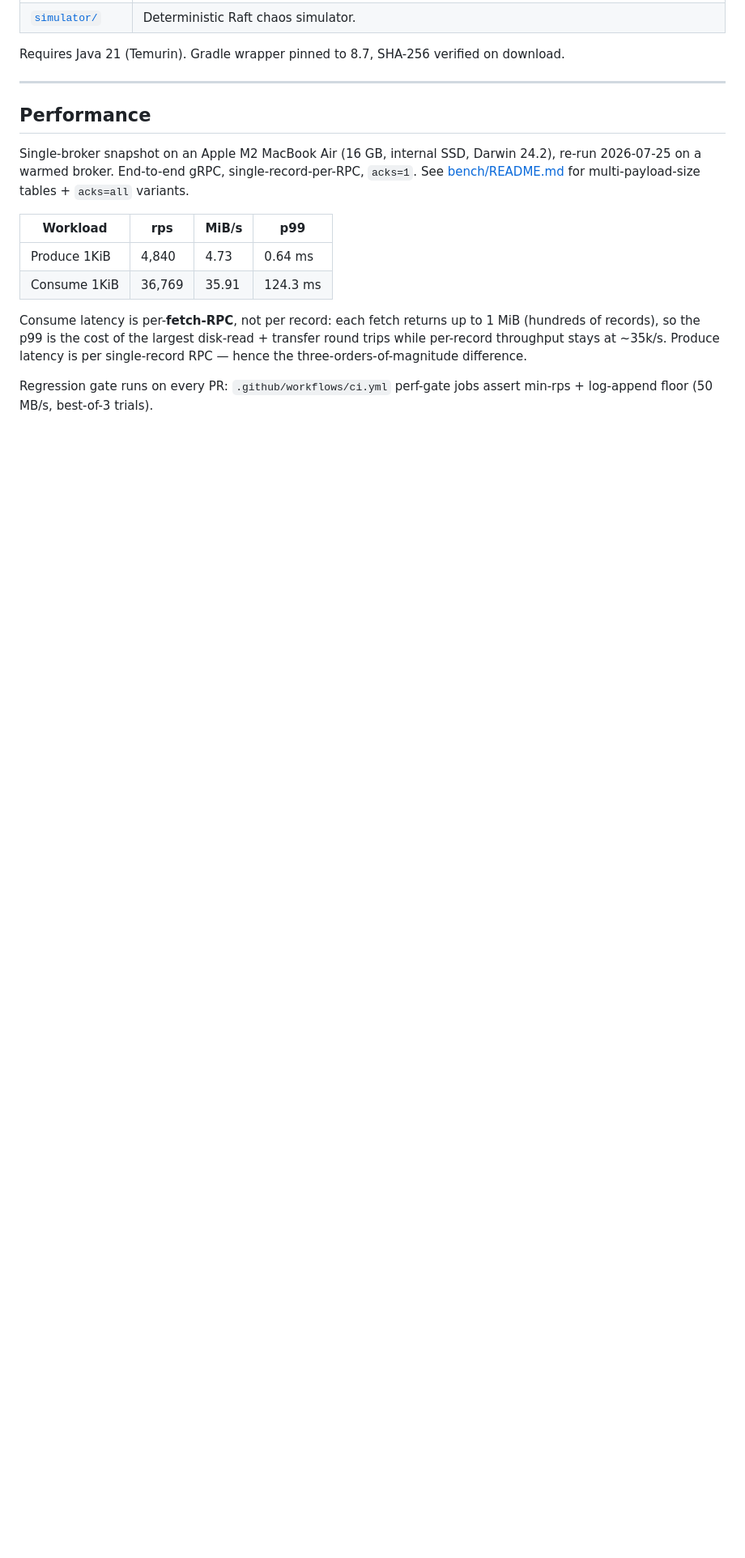
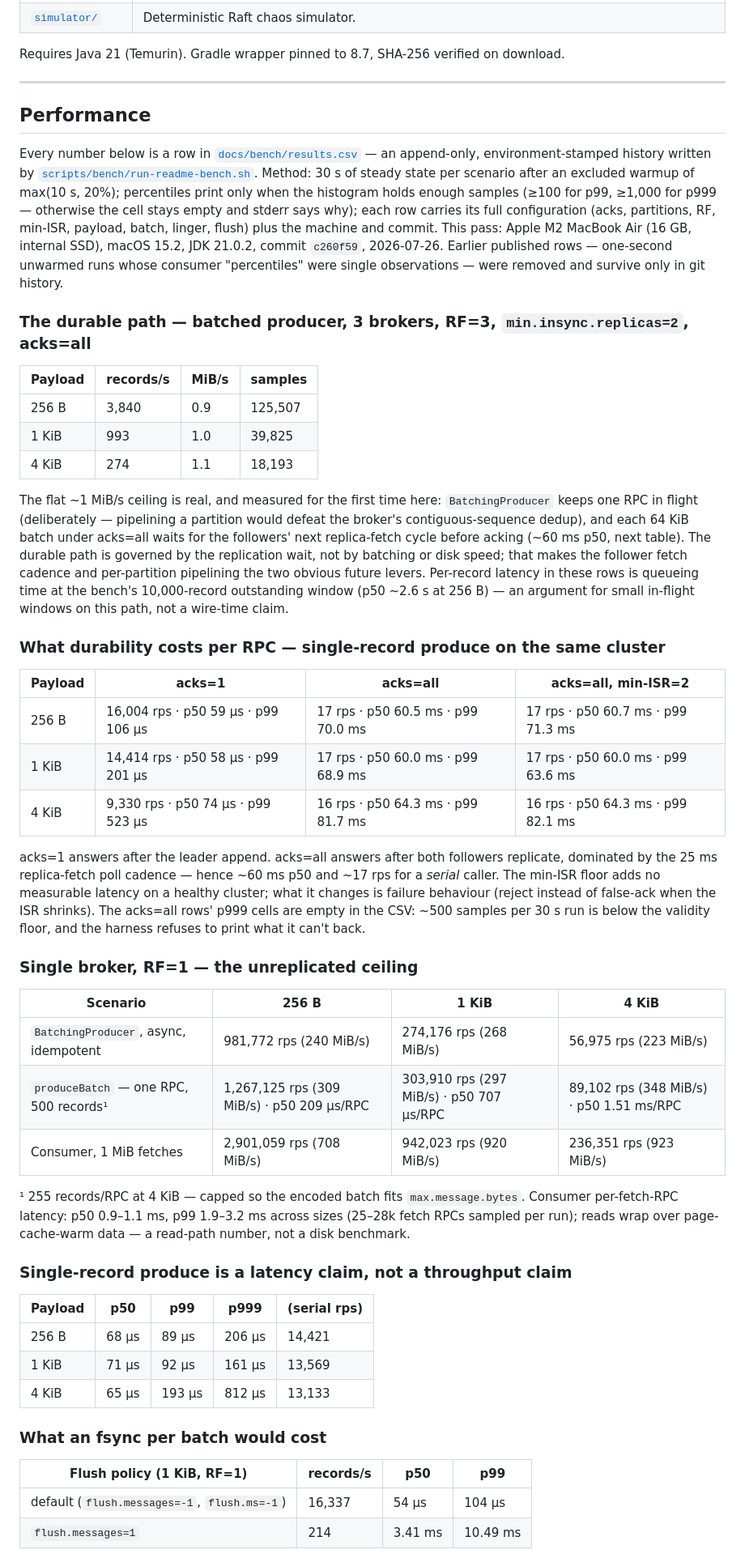
Before and after one commit to jeremainecheong/j-broker, a Markdown page: README.md, the part around one of its changes. Shown at 81% size. Rendered like a GitHub page; blank space fills up the shorter version.

Commit message:
docs: performance section rebuilt from the measured history
Lead with the durable configuration (batched, RF=3, min-ISR=2) and its
measured ~1 MiB/s replication-wait ceiling; the acks matrix side by
side; single-record kept as a latency claim; the flush-policy cost as a
table instead of an assumption. Release status caught up to v2.0.0-rc.1
and the consumer-visibility claim corrected.

```diff
--- a/README.md
+++ b/README.md
@@ -469,13 +469,50 @@ Requires Java 21 (Temurin). Gradle wrapper pinned to 8.7, SHA-256 verified on do
 
 ## Performance
 
-Single-broker snapshot on an Apple M2 MacBook Air (16 GB, internal SSD, Darwin 24.2), re-run 2026-07-25 on a warmed broker. End-to-end gRPC, single-record-per-RPC, `acks=1`. See [bench/README.md](bench/README.md) for multi-payload-size tables + `acks=all` variants.
+Every number below is a row in [`docs/bench/results.csv`](docs/bench/results.csv) — an append-only, environment-stamped history written by [`scripts/bench/run-readme-bench.sh`](scripts/bench/run-readme-bench.sh). Method: 30 s of steady state per scenario after an excluded warmup of max(10 s, 20%); percentiles print only when the histogram holds enough samples (≥100 for p99, ≥1,000 for p999 — otherwise the cell stays empty and stderr says why); each row carries its full configuration (acks, partitions, RF, min-ISR, payload, batch, linger, flush) plus the machine and commit. This pass: Apple M2 MacBook Air (16 GB, internal SSD), macOS 15.2, JDK 21.0.2, commit `c260f59`, 2026-07-26. Earlier published rows — one-second unwarmed runs whose consumer "percentiles" were single observations — were removed and survive only in git history.
 
-| Workload | rps | MiB/s | p99 |
+### The durable path — batched producer, 3 brokers, RF=3, `min.insync.replicas=2`, acks=all
+
+| Payload | records/s | MiB/s | samples |
 |---|---|---|---|
-| Produce 1KiB | 4,840 | 4.73 | 0.64 ms |
-| Consume 1KiB | 36,769 | 35.91 | 124.3 ms |
+| 256 B | 3,840 | 0.9 | 125,507 |
+| 1 KiB | 993 | 1.0 | 39,825 |
+| 4 KiB | 274 | 1.1 | 18,193 |
 
-Consume latency is per-**fetch-RPC**, not per record: each fetch returns up to 1 MiB (hundreds of records), so the p99 is the cost of the largest disk-read + transfer round trips while per-record throughput stays at ~35k/s. Produce latency is per single-record RPC — hence the three-orders-of-magnitude difference.
+The flat ~1 MiB/s ceiling is real, and measured for the first time here: `BatchingProducer` keeps one RPC in flight (deliberately — pipelining a partition would defeat the broker's contiguous-sequence dedup), and each 64 KiB batch under acks=all waits for the followers' next replica-fetch cycle before acking (~60 ms p50, next table). The durable path is governed by the replication wait, not by batching or disk speed; that makes the follower fetch cadence and per-partition pipelining the two obvious future levers. Per-record latency in these rows is queueing time at the bench's 10,000-record outstanding window (p50 ~2.6 s at 256 B) — an argument for small in-flight windows on this path, not a wire-time claim.
 
-Regression gate runs on every PR: `.github/workflows/ci.yml` perf-gate jobs assert min-rps + log-append floor (50 MB/s, best-of-3 trials).
+### What durability costs per RPC — single-record produce on the same cluster
+
+| Payload | acks=1 | acks=all | acks=all, min-ISR=2 |
+|---|---|---|---|
+| 256 B | 16,004 rps · p50 59 µs · p99 106 µs | 17 rps · p50 60.5 ms · p99 70.0 ms | 17 rps · p50 60.7 ms · p99 71.3 ms |
+| 1 KiB | 14,414 rps · p50 58 µs · p99 201 µs | 17 rps · p50 60.0 ms · p99 68.9 ms | 17 rps · p50 60.0 ms · p99 63.6 ms |
+| 4 KiB | 9,330 rps · p50 74 µs · p99 523 µs | 16 rps · p50 64.3 ms · p99 81.7 ms | 16 rps · p50 64.3 ms · p99 82.1 ms |
+
+acks=1 answers after the leader append. acks=all answers after both followers replicate, dominated by the 25 ms replica-fetch poll cadence — hence ~60 ms p50 and ~17 rps for a *serial* caller. The min-ISR floor adds no measurable latency on a healthy cluster; what it changes is failure behaviour (reject instead of false-ack when the ISR shrinks). The acks=all rows' p999 cells are empty in the CSV: ~500 samples per 30 s run is below the validity floor, and the harness refuses to print what it can't back.
+
+### Single broker, RF=1 — the unreplicated ceiling
+
+| Scenario | 256 B | 1 KiB | 4 KiB |
+|---|---|---|---|
+| `BatchingProducer`, async, idempotent | 981,772 rps (240 MiB/s) | 274,176 rps (268 MiB/s) | 56,975 rps (223 MiB/s) |
+| `produceBatch` — one RPC, 500 records¹ | 1,267,125 rps (309 MiB/s) · p50 209 µs/RPC | 303,910 rps (297 MiB/s) · p50 707 µs/RPC | 89,102 rps (348 MiB/s) · p50 1.51 ms/RPC |
+| Consumer, 1 MiB fetches | 2,901,059 rps (708 MiB/s) | 942,023 rps (920 MiB/s) | 236,351 rps (923 MiB/s) |
+
+¹ 255 records/RPC at 4 KiB — capped so the encoded batch fits `max.message.bytes`. Consumer per-fetch-RPC latency: p50 0.9–1.1 ms, p99 1.9–3.2 ms across sizes (25–28k fetch RPCs sampled per run); reads wrap over page-cache-warm data — a read-path number, not a disk benchmark.
+
+### Single-record produce is a latency claim, not a throughput claim
+
+| Payload | p50 | p99 | p999 | (serial rps) |
+|---|---|---|---|---|
+| 256 B | 68 µs | 89 µs | 206 µs | 14,421 |
+| 1 KiB | 71 µs | 92 µs | 161 µs | 13,569 |
+| 4 KiB | 65 µs | 193 µs | 812 µs | 13,133 |
+
+### What an fsync per batch would cost
+
+| Flush policy (1 KiB, RF=1) | records/s | p50 | p99 |
+|---|---|---|---|
+| default (`flush.messages=-1`, `flush.ms=-1`) | 16,337 | 54 µs | 104 µs |
+| `flush.messages=1` | 214 | 3.41 ms | 10.49 ms |
+
```
Also changed, not shown: other parts of README.md (+6 -3 lines).
